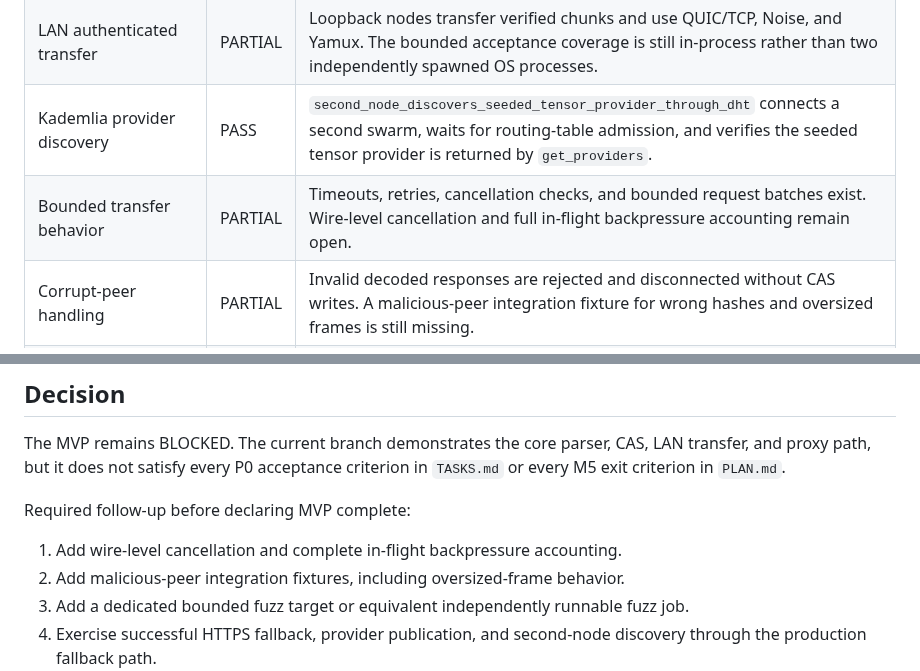
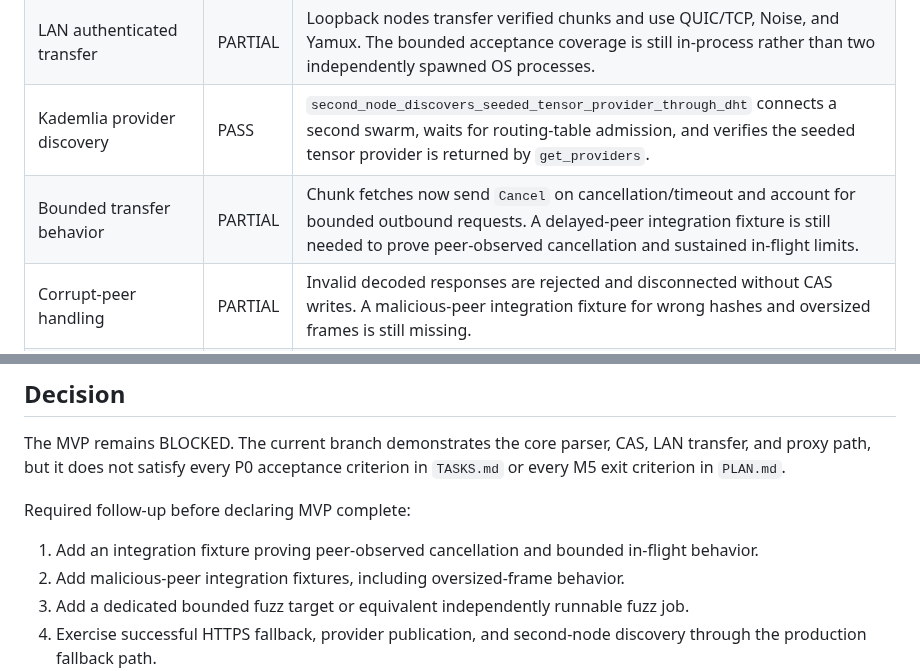
Before and after one commit to HappyMonkeyAI/OpenSwarmLayer, a Markdown page: docs/owner-adversary-review.md, 2 parts joined by grey strips. GitHub-like rendering.

```diff
--- a/docs/owner-adversary-review.md
+++ b/docs/owner-adversary-review.md
@@ -17,7 +17,7 @@ Status vocabulary:
 | Verified storage and materialization | PASS | Hash-verified CAS writes and byte reconstruction tests pass. Repair and bitmap integration are not fully demonstrated. |
 | LAN authenticated transfer | PARTIAL | Loopback nodes transfer verified chunks and use QUIC/TCP, Noise, and Yamux. The bounded acceptance coverage is still in-process rather than two independently spawned OS processes. |
 | Kademlia provider discovery | PASS | `second_node_discovers_seeded_tensor_provider_through_dht` connects a second swarm, waits for routing-table admission, and verifies the seeded tensor provider is returned by `get_providers`. |
-| Bounded transfer behavior | PARTIAL | Timeouts, retries, cancellation checks, and bounded request batches exist. Wire-level cancellation and full in-flight backpressure accounting remain open. |
+| Bounded transfer behavior | PARTIAL | Chunk fetches now send `Cancel` on cancellation/timeout and account for bounded outbound requests. A delayed-peer integration fixture is still needed to prove peer-observed cancellation and sustained in-flight limits. |
 | Corrupt-peer handling | PARTIAL | Invalid decoded responses are rejected and disconnected without CAS writes. A malicious-peer integration fixture for wrong hashes and oversized frames is still missing. |
 | HTTP proxy and ranges | PASS | Full and single-range route tests verify status, Content-Range, Content-Length, and bytes. |
 | Swarm-first proxy path | PASS | A real loopback HTTP-over-LAN test exercises the LanClient adapter and verified response assembly. |
@@ -32,7 +32,7 @@ in `TASKS.md` or every M5 exit criterion in `PLAN.md`.
 
 Required follow-up before declaring MVP complete:
 
-1. Add wire-level cancellation and complete in-flight backpressure accounting.
+1. Add an integration fixture proving peer-observed cancellation and bounded in-flight behavior.
 2. Add malicious-peer integration fixtures, including oversized-frame behavior.
 3. Add a dedicated bounded fuzz target or equivalent independently runnable fuzz job.
 4. Exercise successful HTTPS fallback, provider publication, and second-node discovery through the production fallback path.
```
Also changed, not shown: PROGRESS.md (+5 -4 lines).
